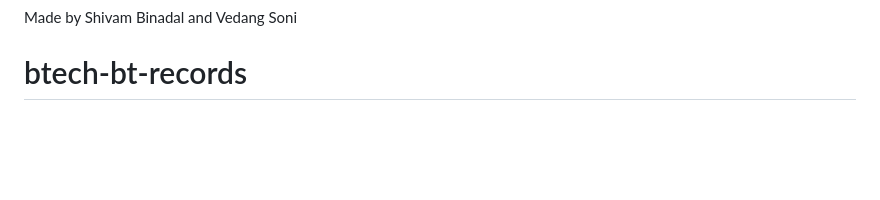
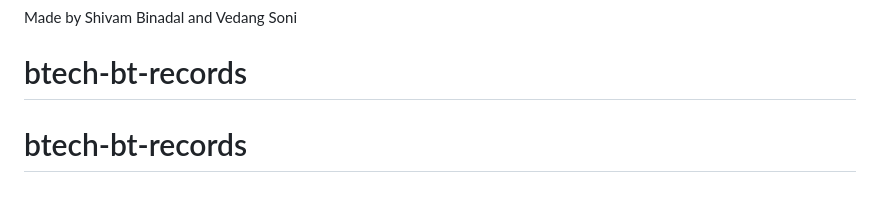
Before and after one commit to vedang-amity/btech-bt-records, a Markdown page: README.md, the part around the change. GitHub-like rendering; blank space fills up the shorter version.

```diff
--- a/README.md
+++ b/README.md
@@ -109,3 +109,4 @@ The backend accepts only `Male`, `Female`, `Other`; only `GEN`, `OBC-CL`, `OBC-N
 
 Made by Shivam Binadal and Vedang Soni
 # btech-bt-records
+# btech-bt-records
```
